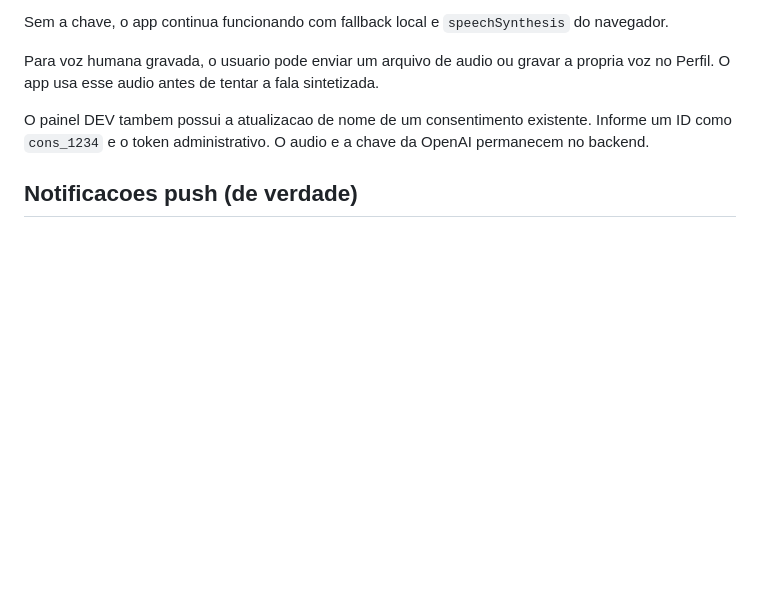
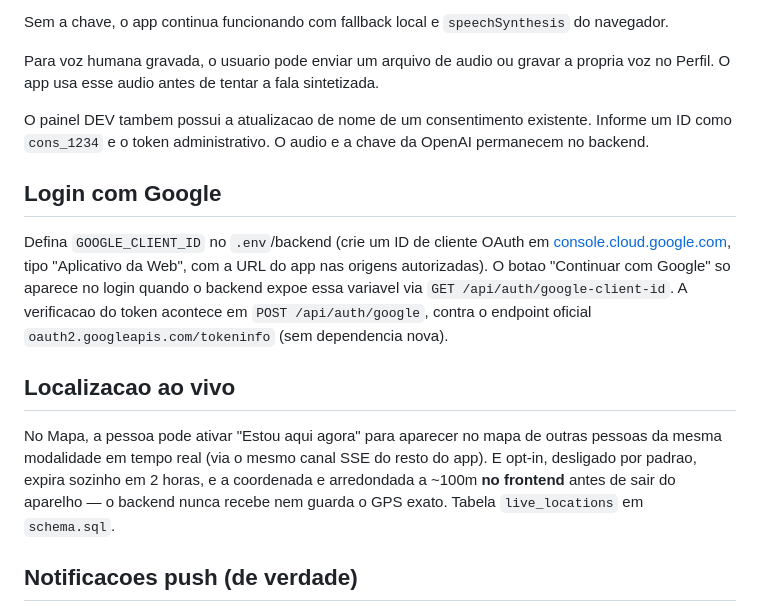
Before and after one commit to Jonatha5207/meu-projeto-motiva--o, a Markdown page: README.md, the part around one of its changes. Rendered like a GitHub page; blank space fills up the shorter version.

```diff
--- a/README.md
+++ b/README.md
@@ -47,6 +47,14 @@ Para voz humana gravada, o usuario pode enviar um arquivo de audio ou gravar a p
 
 O painel DEV tambem possui a atualizacao de nome de um consentimento existente. Informe um ID como `cons_1234` e o token administrativo. O audio e a chave da OpenAI permanecem no backend.
 
+## Login com Google
+
+Defina `GOOGLE_CLIENT_ID` no `.env`/backend (crie um ID de cliente OAuth em [console.cloud.google.com](https://console.cloud.google.com/apis/credentials), tipo "Aplicativo da Web", com a URL do app nas origens autorizadas). O botao "Continuar com Google" so aparece no login quando o backend expoe essa variavel via `GET /api/auth/google-client-id`. A verificacao do token acontece em `POST /api/auth/google`, contra o endpoint oficial `oauth2.googleapis.com/tokeninfo` (sem dependencia nova).
+
+## Localizacao ao vivo
+
+No Mapa, a pessoa pode ativar "Estou aqui agora" para aparecer no mapa de outras pessoas da mesma modalidade em tempo real (via o mesmo canal SSE do resto do app). E opt-in, desligado por padrao, expira sozinho em 2 horas, e a coordenada e arredondada a ~100m **no frontend** antes de sair do aparelho — o backend nunca recebe nem guarda o GPS exato. Tabela `live_locations` em `schema.sql`.
+
 ## Notificacoes push (de verdade)
 
 As notificacoes T-60/45/30/20 e pos-treino agora sao enviadas pelo backend via Web Push, chegando mesmo com o app fechado ou a tela travada (antes, dependiam de a aba do navegador estar aberta). Alem dos lembretes de treino, o backend tambem envia:
```
Also changed, not shown: other parts of README.md (+18 -2 lines).
